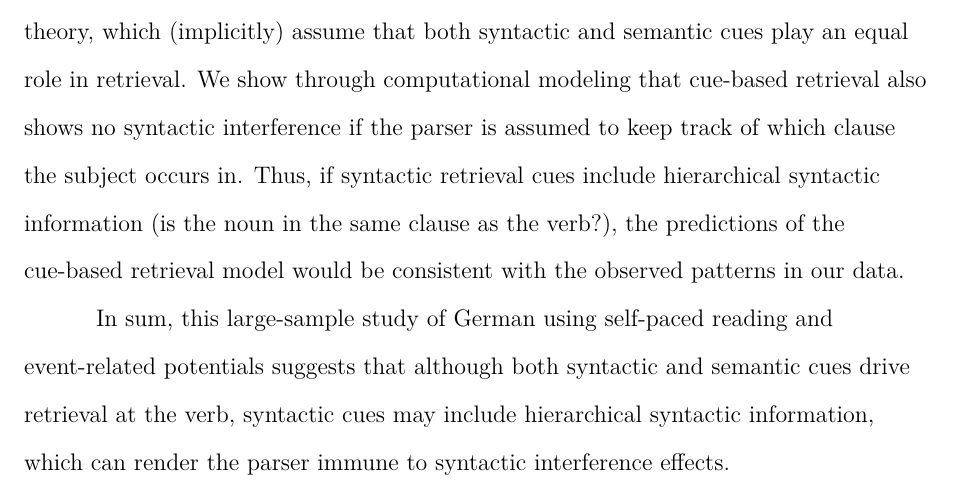
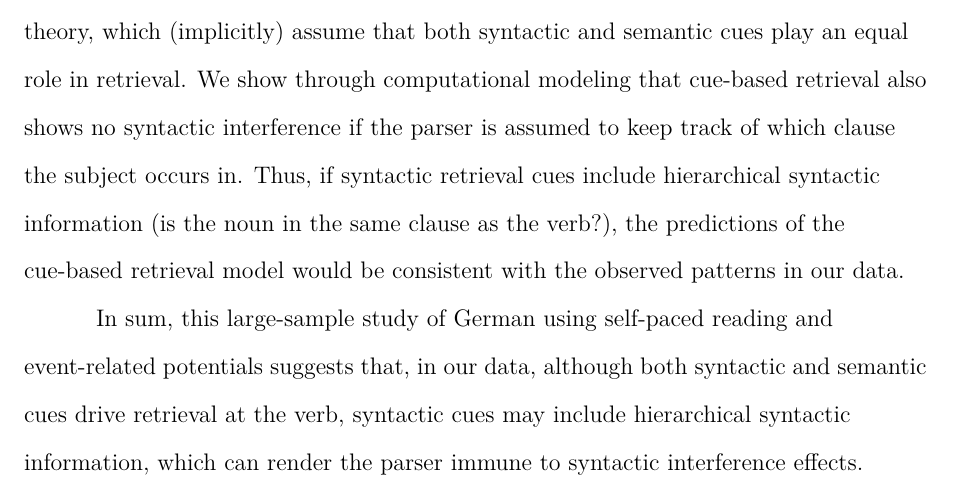
Before and after one commit to vasishth/SchoknechtVasishthInterference, a LaTeX paper (paper/main.tex): part of page 2 of 57, cut so that both start at the same text. Compiled offline with pdfLaTeX.

Commit message:
minor edit to abstract and removed comments

```diff
--- a/paper/main.tex
+++ b/paper/main.tex
@@ -41,32 +41,14 @@ Correspondence concerning this article should be addressed to Pia Schoknecht, e-
 }
 
 \abstract{Cue-based retrieval accounts of sentence processing postulate that at a verb, retrieval cues are generated to complete a dependency with the verb's argument(s); for example, the dependency between the subject and the verb must be completed to interpret the sentence. If these retrieval cues match with not only the features on the noun that is the retrieval target but also with those on other nouns in the sentence, then processing difficulty arises at the verb. This difficulty in identifying the correct dependent is called similarity-based interference.
-% We are explaining what we did, not summarizing every detail in the paper:
-%Previously, behavioral studies have consistently found syntactic interference at the verb, but semantic interference was only found in later regions or not at all.
-% What we did:
 We present large-sample self-paced reading (N = 774) and event-related potentials experiments (N = 103) using a well-established design \citep{vandyke07,mertzen}, to investigate interference due to syntactic and semantic cues in German.
-% Not needed for an abstract, plus sounds boring:
-%The aim of our experiments was to gain precise estimates of the effects of syntactic and semantic interference to inform theory building.
-% What we found:
 A Bayes factor analysis showed that
 both the self-paced reading times as well as event-related potentials provided clear evidence for a semantic interference effect. In the self-paced reading experiment, interference due to the semantic cues caused a reading time slow-down starting at the distractor.
-% The reader does not even know what that is:
-%The best explanation for this effect is encoding interference.
 The event-related potentials showed a more negative N400 amplitude at the critical verb, i.e., the retrieval site, for high vs.\ low semantic interference.
-% Irrelevant in an abstract:
- %and no such effects at preceding words.
- % No new information in this sentence, a waste:
- %Therefore, the event-related potentials were modulated by retrieval interference.
-% Said this more compactly already:
-%Bayes factors for both reading times and event-related potentials provided evidence for the semantic interference effect.
 Surprisingly, in both experiments, Bayes factor analyses showed evidence against interference due to syntactic cues. This finding contradicts the predictions of the standard implementations of cue-based retrieval theory, which (implicitly) assume that both syntactic and semantic cues play an equal role in retrieval. We show through computational modeling that cue-based retrieval also shows no syntactic interference if the parser is assumed to keep track of which clause the subject occurs in. Thus, if syntactic retrieval cues include hierarchical syntactic information (is the noun in the same clause as the verb?), the predictions of the cue-based retrieval model would be consistent with the observed patterns in our data.
 
-In sum, this large-sample study of German using self-paced reading and event-related potentials suggests that although both syntactic and semantic cues drive retrieval at the verb, syntactic cues may include hierarchical syntactic information, which can render the parser immune to syntactic interference effects.
+In sum, this large-sample study of German using self-paced reading and event-related potentials suggests that, in our data, although both syntactic and semantic cues drive retrieval at the verb, syntactic cues may include hierarchical syntactic information, which can render the parser immune to syntactic interference effects.
 
-% This cannot be the main point of this paper!
-%The present findings, which are in line with various sentence processing accounts, highlight the importance of semantic cues during sentence processing.
-
-% Highlights must be in a separate file (not in the paper itself)
 \clearpage
 
 \section{Highlights}
```
Also changed, not shown: paper/main.tex (3 more changed lines).
